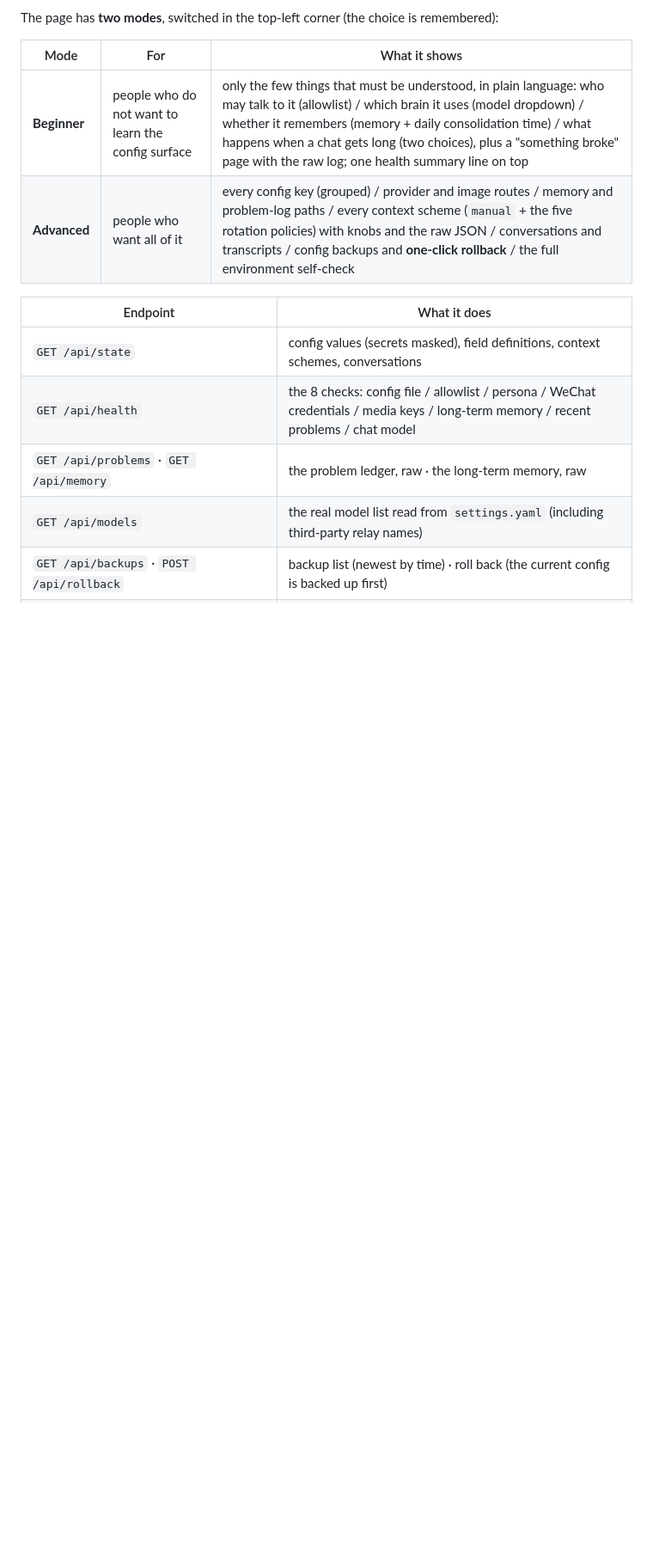
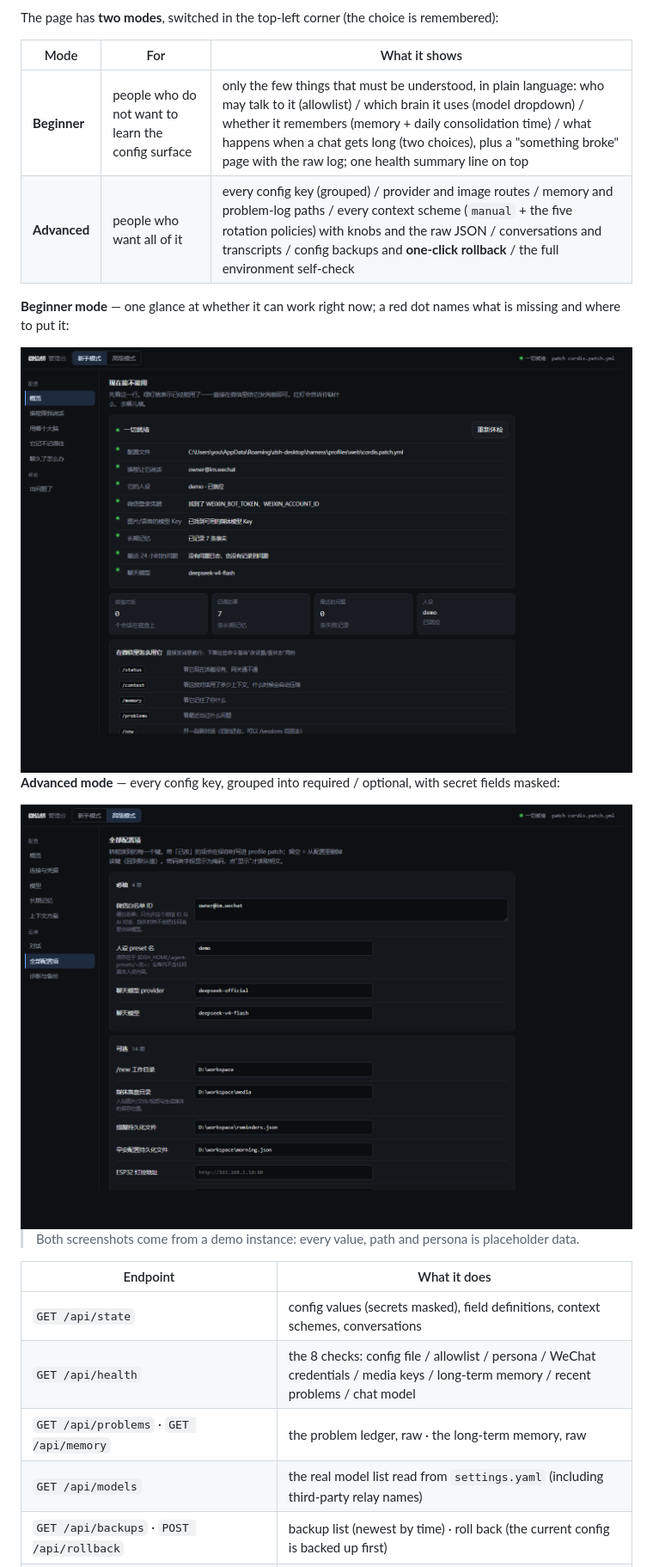
Before and after one commit to PRTS168/dsh-wechat-suite, a Markdown page: README.md, the part around the change. Shown at 86% size. GitHub-like rendering; pictures changed too: assets/admin-advanced.png (added), assets/admin-simple.png (added); blank space fills up the shorter version.

```diff
--- a/README.md
+++ b/README.md
@@ -550,6 +550,17 @@ The page has **two modes**, switched in the top-left corner (the choice is remem
 | **Beginner** | people who do not want to learn the config surface | only the few things that must be understood, in plain language: who may talk to it (allowlist) / which brain it uses (model dropdown) / whether it remembers (memory + daily consolidation time) / what happens when a chat gets long (two choices), plus a "something broke" page with the raw log; one health summary line on top |
 | **Advanced** | people who want all of it | every config key (grouped) / provider and image routes / memory and problem-log paths / every context scheme (`manual` + the five rotation policies) with knobs and the raw JSON / conversations and transcripts / config backups and **one-click rollback** / the full environment self-check |
 
+**Beginner mode** — one glance at whether it can work right now; a red dot names what is missing
+and where to put it:
+
+<img src="assets/admin-simple.png" alt="Beginner mode: one health summary line plus only the few settings that matter, with red dots naming what is missing" width="100%">
+
+**Advanced mode** — every config key, grouped into required / optional, with secret fields masked:
+
+<img src="assets/admin-advanced.png" alt="Advanced mode: every config key grouped into required and optional, secret fields masked" width="100%">
+
+> Both screenshots come from a demo instance: every value, path and persona is placeholder data.
+
 | Endpoint | What it does |
 | --- | --- |
 | `GET /api/state` | config values (secrets masked), field definitions, context schemes, conversations |
```
Also changed, not shown: README.zh.md (+10 -0 lines), 1 other file.
